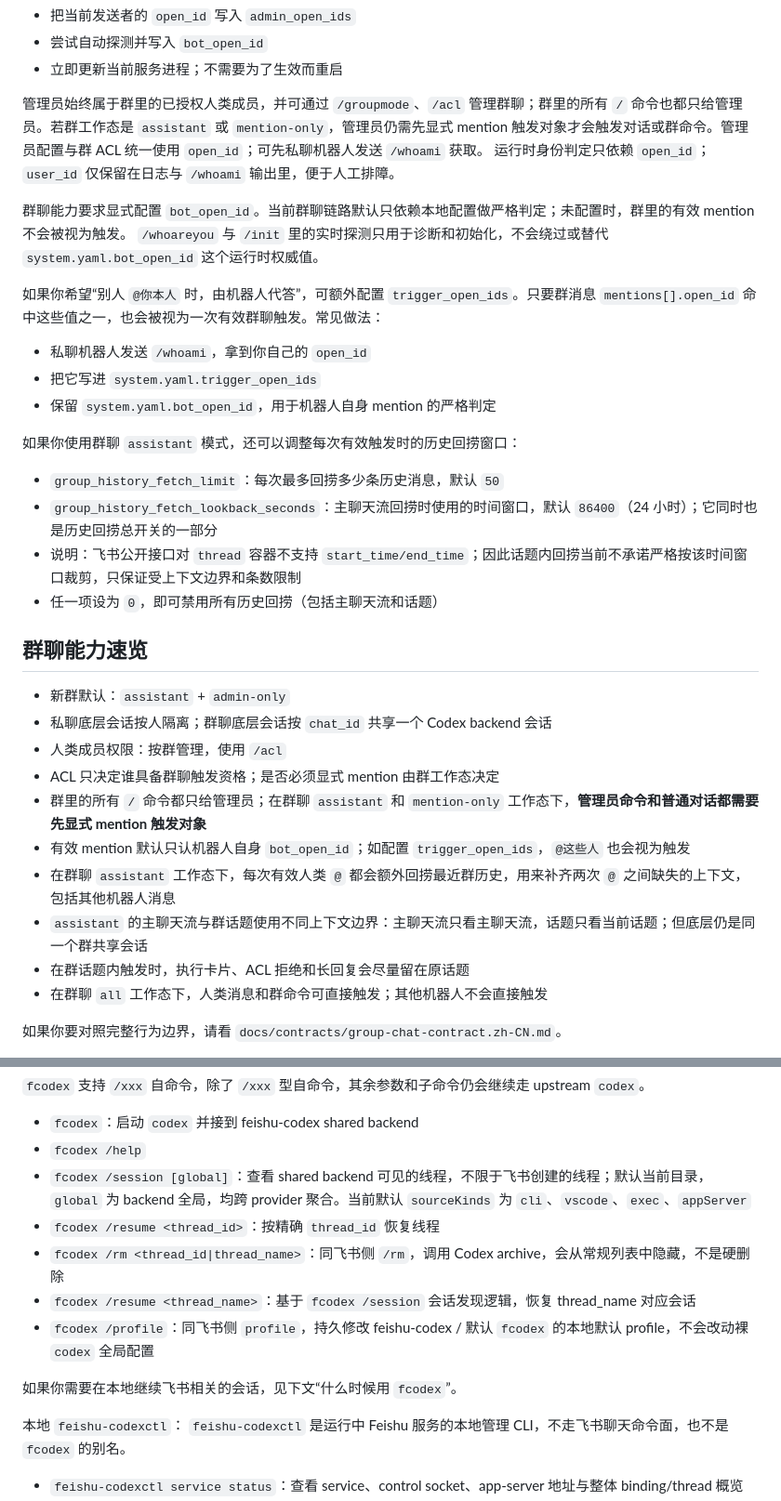
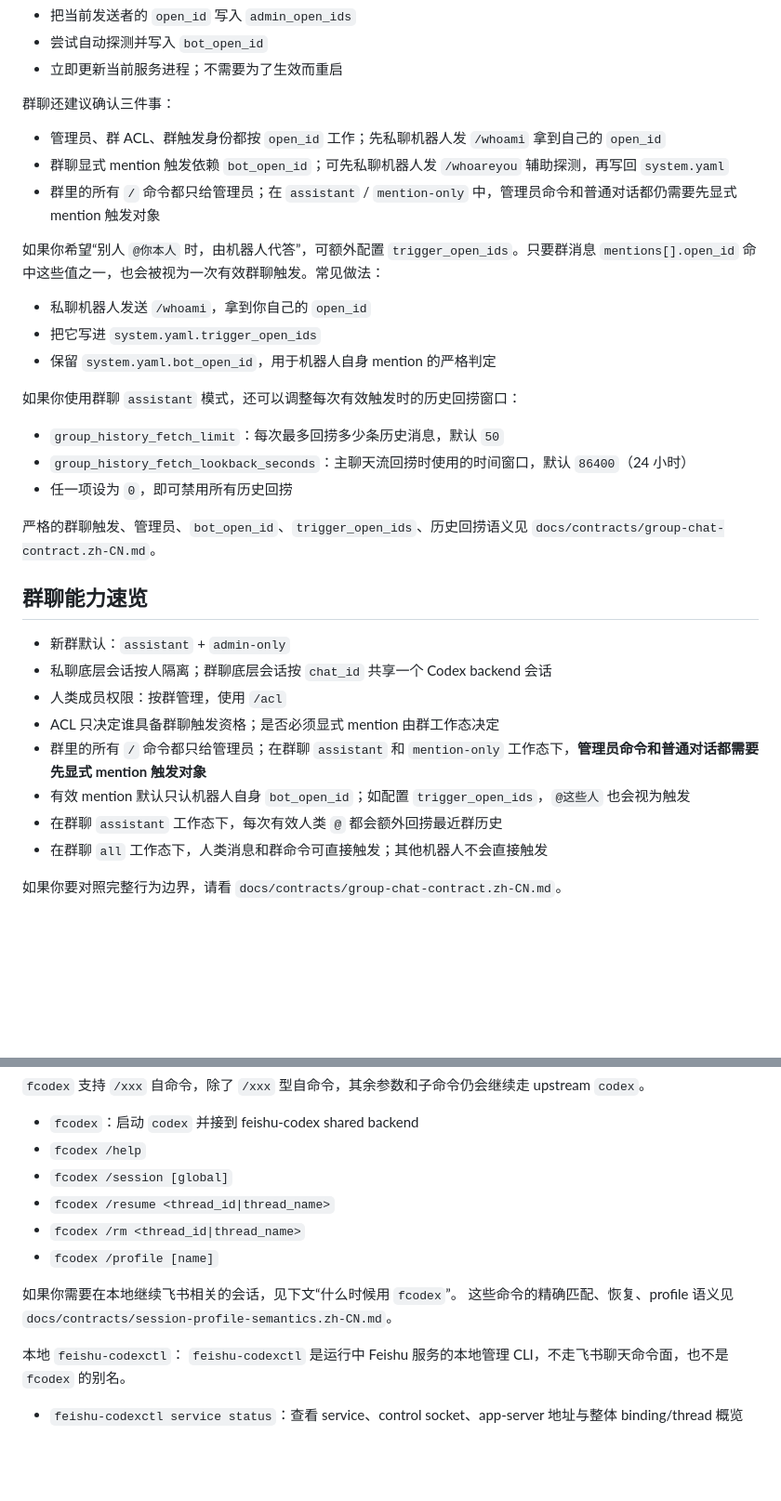
Before and after one commit to ZichaoLong/feishu-codex, a Markdown page: README.md, 2 parts joined by grey strips. Shown at 93% size. Drawn GitHub-style; blank space fills up the shorter version.

Commit message:
docs: slim README semantic overlap

```diff
--- a/README.md
+++ b/README.md
@@ -99,11 +99,11 @@ app_secret: "..."
 - 尝试自动探测并写入 `bot_open_id`
 - 立即更新当前服务进程；不需要为了生效而重启
 
-管理员始终属于群里的已授权人类成员，并可通过 `/groupmode`、`/acl` 管理群聊；群里的所有 `/` 命令也都只给管理员。若群工作态是 `assistant` 或 `mention-only`，管理员仍需先显式 mention 触发对象才会触发对话或群命令。管理员配置与群 ACL 统一使用 `open_id`；可先私聊机器人发送 `/whoami` 获取。
-运行时身份判定只依赖 `open_id`；`user_id` 仅保留在日志与 `/whoami` 输出里，便于人工排障。
+群聊还建议确认三件事：
 
-群聊能力要求显式配置 `bot_open_id`。当前群聊链路默认只依赖本地配置做严格判定；未配置时，群里的有效 mention 不会被视为触发。
-`/whoareyou` 与 `/init` 里的实时探测只用于诊断和初始化，不会绕过或替代 `system.yaml.bot_open_id` 这个运行时权威值。
+- 管理员、群 ACL、群触发身份都按 `open_id` 工作；先私聊机器人发 `/whoami` 拿到自己的 `open_id`
+- 群聊显式 mention 触发依赖 `bot_open_id`；可先私聊机器人发 `/whoareyou` 辅助探测，再写回 `system.yaml`
+- 群里的所有 `/` 命令都只给管理员；在 `assistant` / `mention-only` 中，管理员命令和普通对话都仍需要先显式 mention 触发对象
 
 如果你希望“别人 `@你本人` 时，由机器人代答”，可额外配置 `trigger_open_ids`。只要群消息 `mentions[].open_id` 命中这些值之一，也会被视为一次有效群聊触发。常见做法：
 
@@ -114,9 +114,10 @@ app_secret: "..."
 如果你使用群聊 `assistant` 模式，还可以调整每次有效触发时的历史回捞窗口：
 
 - `group_history_fetch_limit`：每次最多回捞多少条历史消息，默认 `50`
-- `group_history_fetch_lookback_seconds`：主聊天流回捞时使用的时间窗口，默认 `86400`（24 小时）；它同时也是历史回捞总开关的一部分
-- 说明：飞书公开接口对 `thread` 容器不支持 `start_time/end_time`；因此话题内回捞当前不承诺严格按该时间窗口裁剪，只保证受上下文边界和条数限制
-- 任一项设为 `0`，即可禁用所有历史回捞（包括主聊天流和话题）
+- `group_history_fetch_lookback_seconds`：主聊天流回捞时使用的时间窗口，默认 `86400`（24 小时）
+- 任一项设为 `0`，即可禁用所有历史回捞
+
+严格的群聊触发、管理员、`bot_open_id`、`trigger_open_ids`、历史回捞语义见 `docs/contracts/group-chat-contract.zh-CN.md`。
 
 ## 群聊能力速览
 
@@ -126,9 +127,7 @@ app_secret: "..."
 - ACL 只决定谁具备群聊触发资格；是否必须显式 mention 由群工作态决定
 - 群里的所有 `/` 命令都只给管理员；在群聊 `assistant` 和 `mention-only` 工作态下，**管理员命令和普通对话都需要先显式 mention 触发对象**
 - 有效 mention 默认只认机器人自身 `bot_open_id`；如配置 `trigger_open_ids`，`@这些人` 也会视为触发
-- 在群聊 `assistant` 工作态下，每次有效人类 `@` 都会额外回捞最近群历史，用来补齐两次 `@` 之间缺失的上下文，包括其他机器人消息
-- `assistant` 的主聊天流与群话题使用不同上下文边界：主聊天流只看主聊天流，话题只看当前话题；但底层仍是同一个群共享会话
-- 在群话题内触发时，执行卡片、ACL 拒绝和长回复会尽量留在原话题
+- 在群聊 `assistant` 工作态下，每次有效人类 `@` 都会额外回捞最近群历史
 - 在群聊 `all` 工作态下，人类消息和群命令可直接触发；其他机器人不会直接触发
 
 如果你要对照完整行为边界，请看 `docs/contracts/group-chat-contract.zh-CN.md`。
@@ -309,13 +305,13 @@ feishu-codex config/uninstall/purge # 其他便捷命令: 配置、卸载、卸
 
 - `fcodex`：启动 `codex` 并接到 feishu-codex shared backend
 - `fcodex /help`
-- `fcodex /session [global]`：查看 shared backend 可见的线程，不限于飞书创建的线程；默认当前目录，`global` 为 backend 全局，均跨 provider 聚合。当前默认 `sourceKinds` 为 `cli`、`vscode`、`exec`、`appServer`
-- `fcodex /resume <thread_id>`：按精确 `thread_id` 恢复线程
-- `fcodex /rm <thread_id|thread_name>`：同飞书侧 `/rm`，调用 Codex archive，会从常规列表中隐藏，不是硬删除
-- `fcodex /resume <thread_name>`：基于 `fcodex /session` 会话发现逻辑，恢复 thread_name 对应会话
-- `fcodex /profile`：同飞书侧 `profile`，持久修改 feishu-codex / 默认 `fcodex` 的本地默认 profile，不会改动裸 `codex` 全局配置
+- `fcodex /session [global]`
+- `fcodex /resume <thread_id|thread_name>`
+- `fcodex /rm <thread_id|thread_name>`
+- `fcodex /profile [name]`
 
 如果你需要在本地继续飞书相关的会话，见下文“什么时候用 `fcodex`”。
+这些命令的精确匹配、恢复、profile 语义见 `docs/contracts/session-profile-semantics.zh-CN.md`。
 
 本地 `feishu-codexctl`：
 `feishu-codexctl` 是运行中 Feishu 服务的本地管理 CLI，不走飞书聊天命令面，也不是 `fcodex` 的别名。
```
Also changed, not shown: other parts of README.md (+3 -6 lines).
